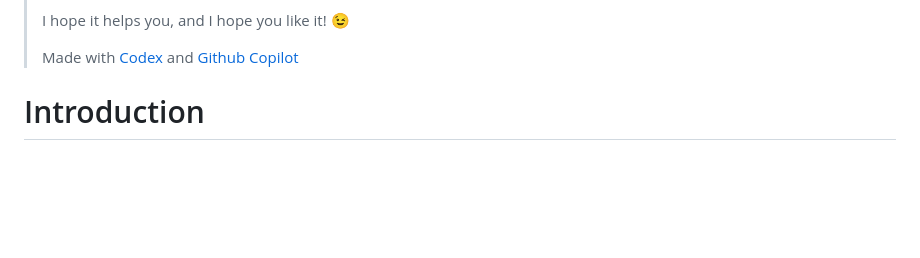
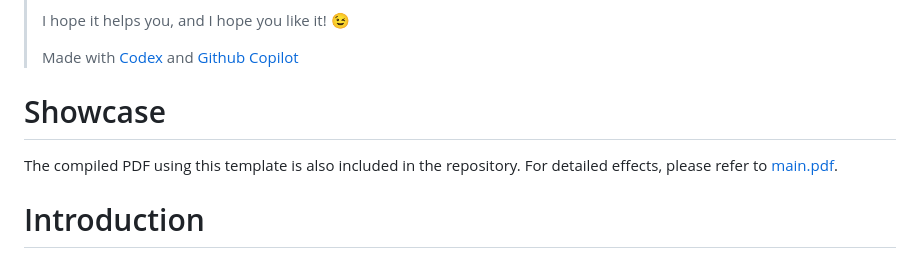
Before and after one commit to SiriusAhu/FAST-LATEX-TEMPLATE, a Markdown page: README_EN.md, the part around the change. Rendered like a GitHub page; blank space fills up the shorter version.

Commit message:
docs: add a showcase graph to README files

```diff
--- a/README_EN.md
+++ b/README_EN.md
@@ -40,6 +40,10 @@
 > I hope it helps you, and I hope you like it! 😉
 >
 > Made with [Codex](https://openai.com/codex/) and [Github Copilot](https://github.com/features/copilot)
+
+# Showcase
+
+The compiled PDF using this template is also included in the repository. For detailed effects, please refer to [main.pdf](./main.pdf).
 
 # Introduction
 
```
Also changed, not shown: README.md (+4 -0 lines).
